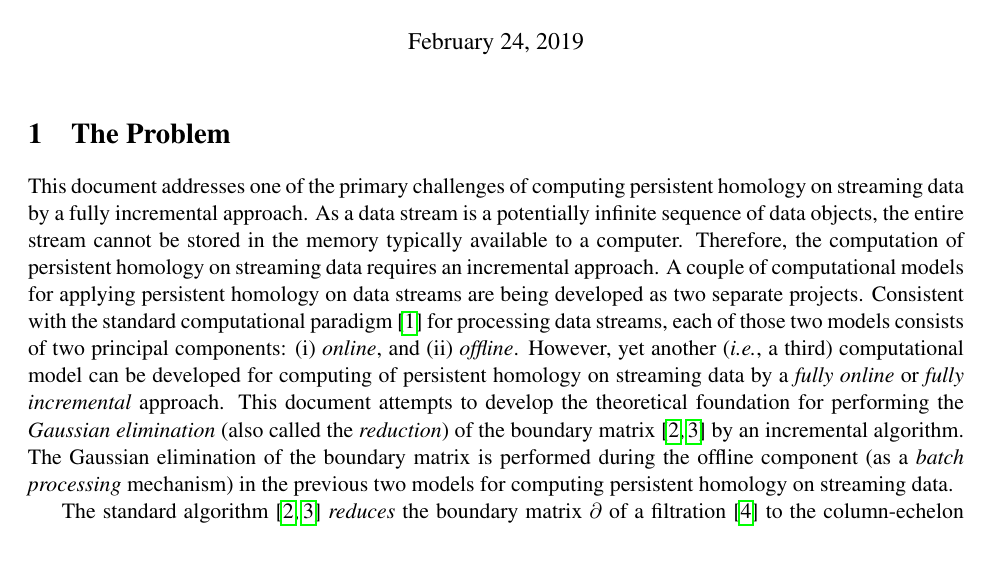
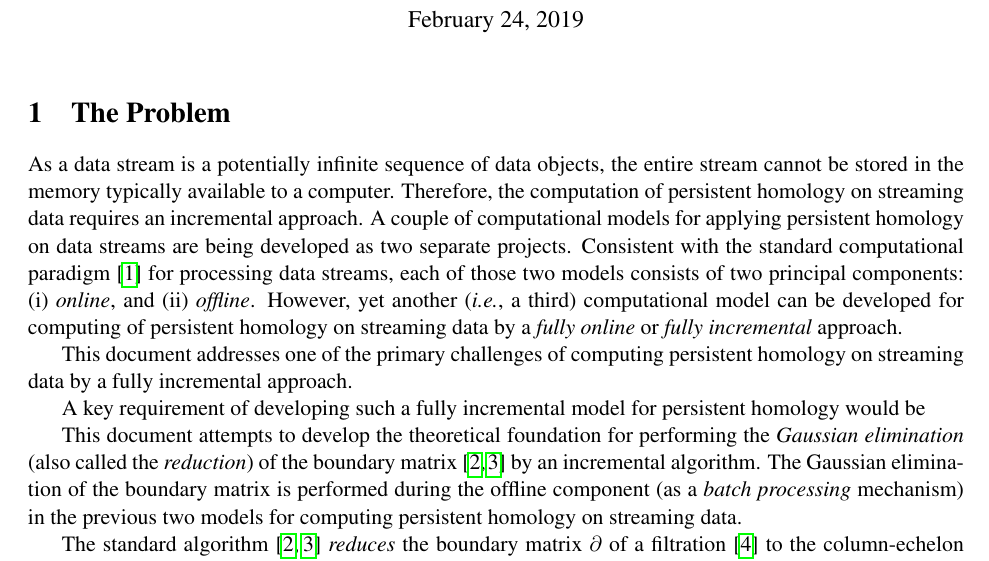
Before and after one commit to Anindya-Moitra/fullyIncrementalPH, a LaTeX document (theoreticalFoundation/main.tex): part of the page before the commit and part of page 1 of 2 after it, cut so that both start at the same text. Compiled offline with pdfLaTeX.

Commit message:
Restructuring the narrative in the background.

```diff
--- a/theoreticalFoundation/main.tex
+++ b/theoreticalFoundation/main.tex
@@ -32,16 +32,25 @@
 
 \section{The Problem}
 
+As a data stream is a potentially infinite sequence of data objects, the entire stream cannot be
+stored in the memory typically available to a computer.  Therefore, the computation of persistent
+homology on streaming data requires an incremental approach.  A couple of computational models for
+applying persistent homology on data streams are being developed as two separate projects.
+Consistent with the standard computational paradigm \cite{silva-13} for processing data streams,
+each of those two models consists of two principal components: (i) \emph{online}, and (ii)
+\emph{offline}.  However, yet another (\emph{i.e.}, a third) computational model can be developed
+for computing of persistent homology on streaming data by a \emph{fully online} or \emph{fully
+incremental} approach.
+
+
+
 This document addresses one of the primary challenges of computing persistent homology on streaming
-data by a fully incremental approach.  As a data stream is a potentially infinite sequence of data
-objects, the entire stream cannot be stored in the memory typically available to a computer.
-Therefore, the computation of persistent homology on streaming data requires an incremental
-approach.  A couple of computational models for applying persistent homology on data streams are
-being developed as two separate projects.  Consistent with the standard computational paradigm
-\cite{silva-13} for processing data streams, each of those two models consists of two principal
-components: (i) \emph{online}, and (ii) \emph{offline}.  However, yet another (\emph{i.e.}, a
-third) computational model can be developed for computing of persistent homology on streaming data
-by a \emph{fully online} or \emph{fully incremental} approach.  This document attempts to develop
+data by a fully incremental approach.
+
+A key requirement of developing such a fully incremental model for persistent homology would be
+
+
+This document attempts to develop
 the theoretical foundation for performing the \emph{Gaussian elimination} (also called the
 \emph{reduction}) of the boundary matrix \cite{edelsbrunner-00, zomorodian-05} by an incremental
 algorithm.  The Gaussian elimination of the boundary matrix is performed during the offline
```
